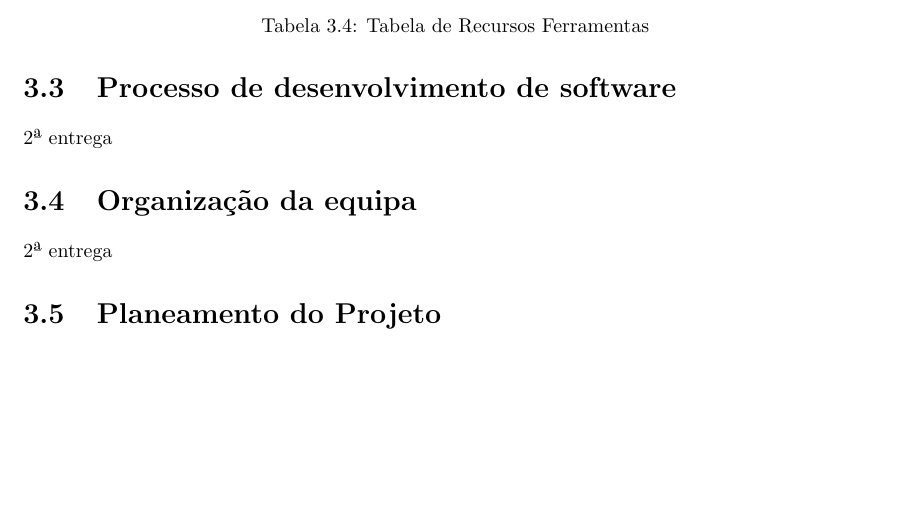
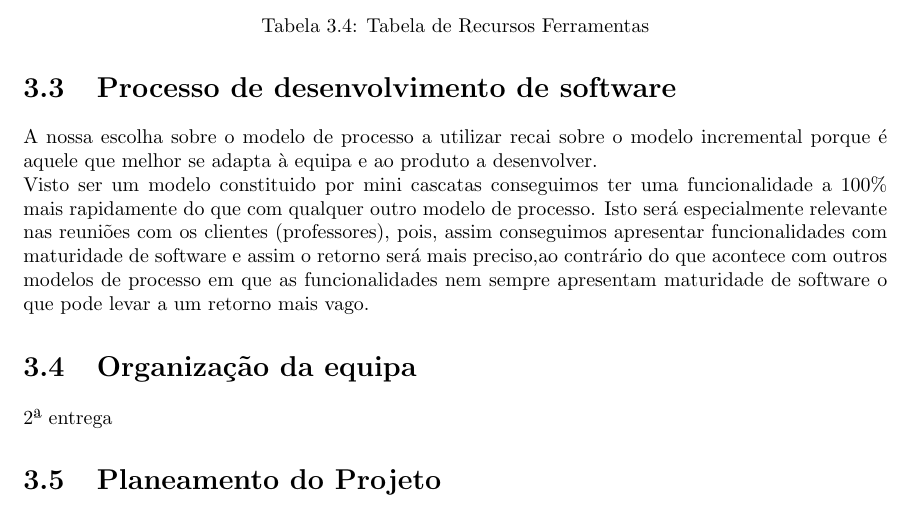
Before and after one commit to HFSVBC/projetofinal_1718, a LaTeX document (Relatorios/Relatorio_PGP/relatorio_fase_I/Relatorio_PGP_fase_I.tex): part of page 13 of 16, cut so that both start at the same text, the shorter picture padded with empty space. Compiled offline with pdfLaTeX.

Commit message:
aula & git stuff

```diff
--- a/Relatorios/Relatorio_PGP/relatorio_fase_I/Relatorio_PGP_fase_I.tex
+++ b/Relatorios/Relatorio_PGP/relatorio_fase_I/Relatorio_PGP_fase_I.tex
@@ -324,7 +324,8 @@ Postman ou similar & 500\% & Durante todo o tempo de desenvolvimento &  \\
 \end{table}
 \pagebreak
 \section{Processo de desenvolvimento de software}
-2ª entrega
+A nossa escolha sobre o modelo de processo a utilizar recai sobre o modelo incremental porque é aquele que melhor se adapta à equipa e ao produto a desenvolver.\\
+Visto ser um modelo constituido por mini cascatas conseguimos ter uma funcionalidade a 100\% mais rapidamente do que com qualquer outro modelo de processo. Isto será especialmente relevante nas reuniões com os clientes (professores), pois, assim conseguimos apresentar funcionalidades com maturidade de software e assim o retorno será mais preciso,ao contrário do que acontece com outros modelos de processo em que as funcionalidades nem sempre apresentam maturidade de software o que pode levar a um retorno mais vago.
 \section{Organização da equipa}
 2ª entrega
 \section{Planeamento do Projeto}
```
Also changed, not shown: Relatorios/Relatorio_PGP/relatorio_fase_I/Relatorio_PGP_fase_I.pdf, 5 other files.
